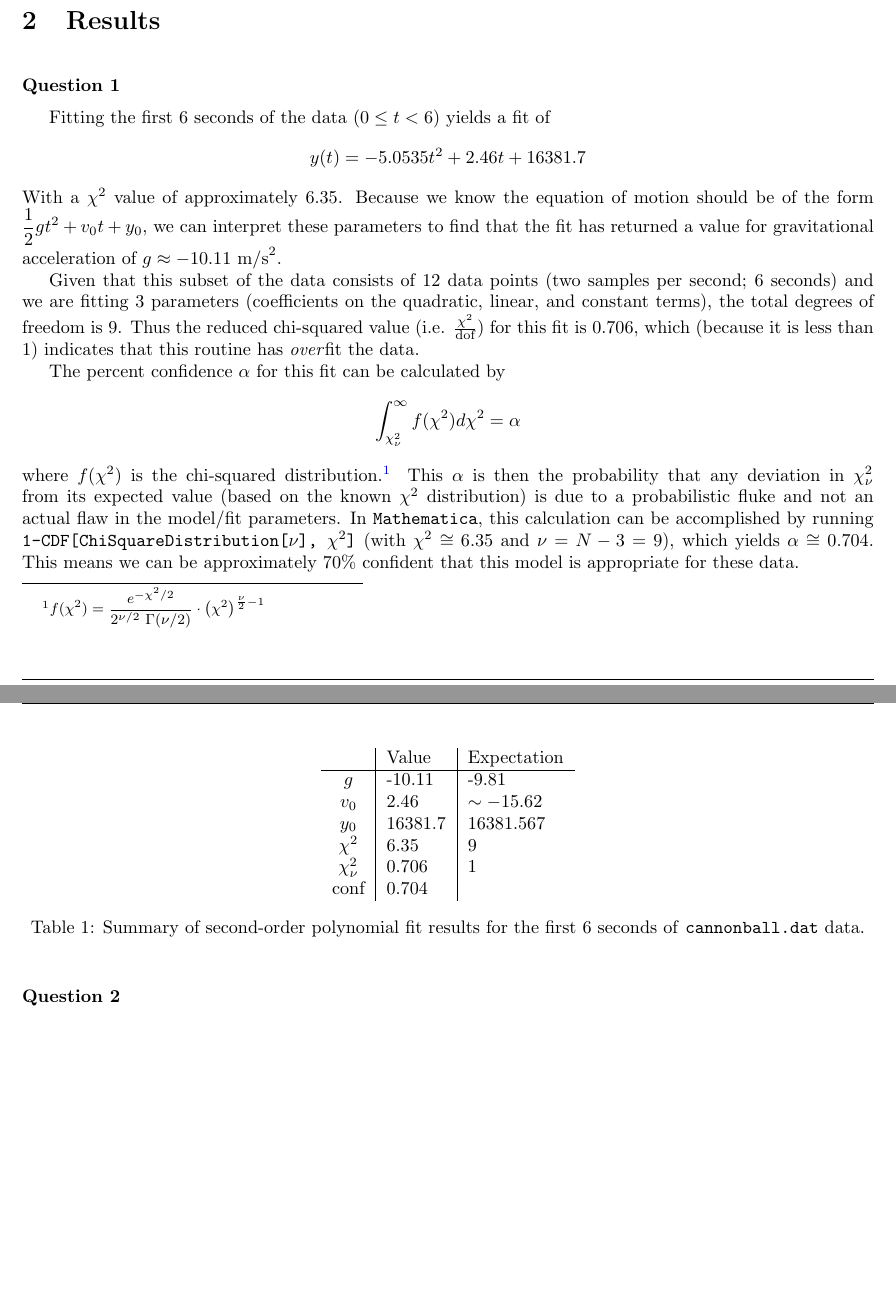
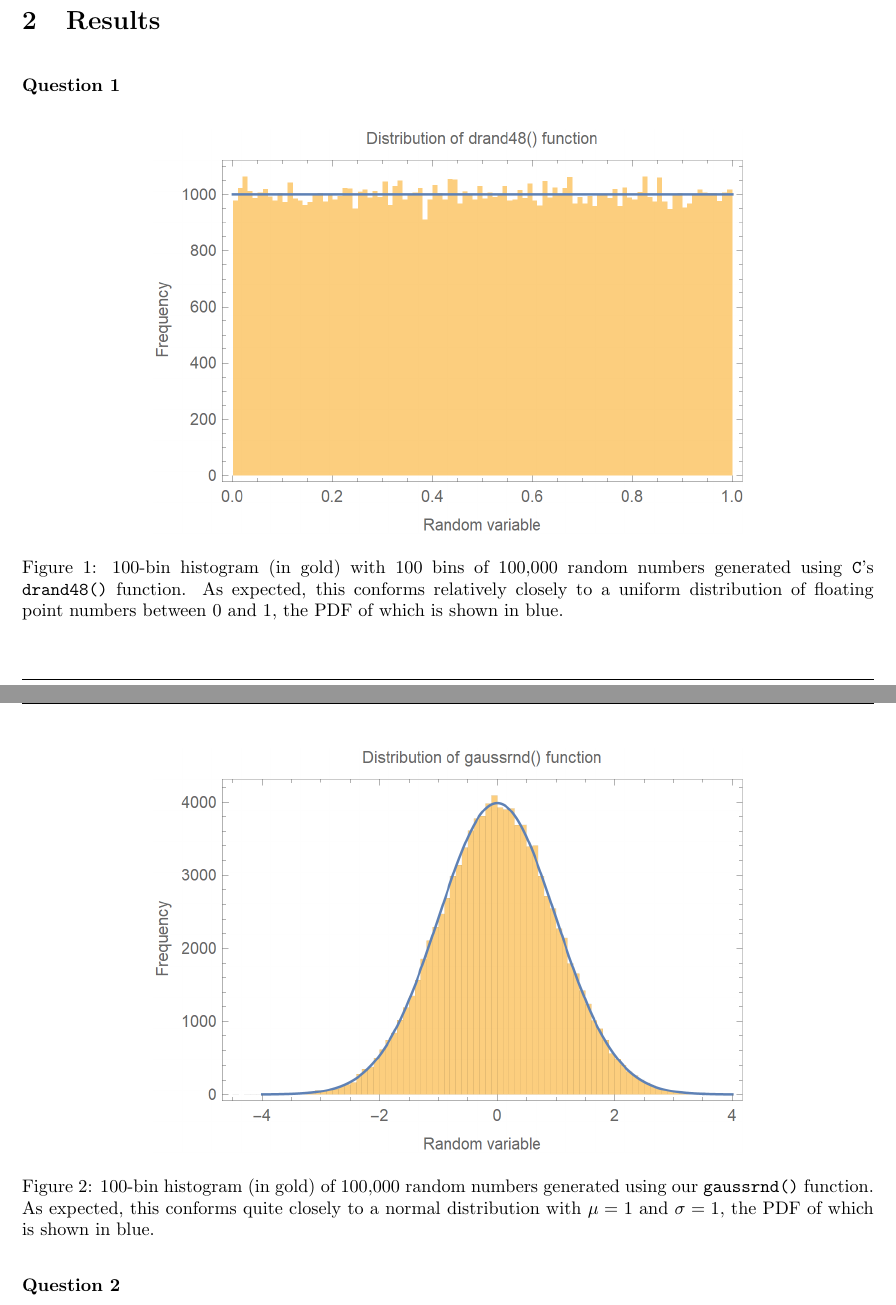
Before and after one commit to cgobat/PHYS-3181, a LaTeX problem sheet (homework7/proj7.tex): two parts of pages 1 and 2 of 3 before the commit and two parts of pages 1 and 2 of 4 after it, joined at a grey line, cut so that both start at the same text, the shorter picture padded with empty space. Compiled offline with pdfLaTeX.

Commit message:
Updates from Overleaf

```diff
--- a/homework7/proj7.tex
+++ b/homework7/proj7.tex
@@ -43,32 +43,19 @@ Where $P(x)$ is a fitted polynomial function and $x$, $y$, and $\sigma$ are the
 \noindent{\bf Question 1}
 \medskip
 
-Fitting the first 6 seconds of the data ($0\leq t < 6$) yields a fit of \begin{equation*}
-    y(t) = -5.0535t^2 + 2.46 t + 16381.7
-\end{equation*}
-With a $\chi^2$ value of approximately 6.35. Because we know the equation of motion should be of the form $\displaystyle \frac{1}{2}gt^2 + v_0 t + y_0$, we can interpret these parameters to find that the fit has returned a value for gravitational acceleration of $g\approx-10.11\text{ m/s}^2$.
+\begin{figure}[H]
+    \centering
+    \includegraphics[width=4.5in]{homework7/uniform_dist.png}
+    \caption{100-bin histogram (in gold) with 100 bins of 100,000 random numbers generated using \texttt{C}'s \texttt{drand48()} function. As expected, this conforms relatively closely to a uniform distribution of floating point numbers between 0 and 1, the PDF of which is shown in blue.}
+    \label{fig:drand48}
+\end{figure}
 
-Given that this subset of the data consists of 12 data points (two samples per second; 6 seconds) and we are fitting 3 parameters (coefficients on the quadratic, linear, and constant terms), the total degrees of freedom is 9. Thus the reduced chi-squared value (i.e. $\frac{\chi^2}{\text{dof}}$) for this fit is 0.706, which (because it is less than 1) indicates that this routine has \emph{over}fit the data.
-
-The percent confidence $\alpha$ for this fit can be calculated by \begin{equation*}
-    \int_{\chi_\nu^2}^\infty f(\chi^2) d\chi^2 = \alpha
-\end{equation*} where $f(\chi^2)$ is the chi-squared distribution.\footnote{$\displaystyle f(\chi^2) = \frac{e^{-\chi^2/2}}{2^{\nu/2}\ \Gamma(\nu/2)}\cdot\left(\chi^2\right)^{\frac{\nu}{2}-1}$} This $\alpha$ is then the probability that any deviation in $\chi_\nu^2$ from its expected value (based on the known $\chi^2$ distribution) is due to a probabilistic fluke and not an actual flaw in the model/fit parameters. In \texttt{Mathematica}, this calculation can be accomplished by running \verb|1-CDF[ChiSquareDistribution[|$\nu$\verb|], |$\chi^2$\verb|]| (with $\chi^2 \cong 6.35$ and $\nu=N-3=9$), which yields $\alpha\cong0.704$. This means we can be approximately 70\% confident that this model is appropriate for these data.
-
-\begin{table}[H]
+\begin{figure}[H]
     \centering
-    \begin{tabular}{c|l|l}
-         & Value & Expectation \\
-        \hline
-        $g$ & -10.11 & -9.81 \\
-        $v_0$ & 2.46 & $\sim-15.62$ \\
-        $y_0$ & 16381.7 & 16381.567 \\
-        $\chi^2$ & 6.35 & 9 \\
-        $\chi_\nu^2$ & 0.706 & 1 \\
-        conf & 0.704 &
-    \end{tabular}
-    \caption{Summary of second-order polynomial fit results for the first 6 seconds of \texttt{cannonball.dat} data.}
-    \label{tab:fit1}
-\end{table}
+    \includegraphics[width=4.5in]{homework7/normal_dist.png}
+    \caption{100-bin histogram (in gold) of 100,000 random numbers generated using our \texttt{gaussrnd()} function. As expected, this conforms quite closely to a normal distribution with $\mu=1$ and $\sigma=1$, the PDF of which is shown in blue.}
+    \label{fig:gaussrnd}
+\end{figure}
 
 \bigskip
 \noindent{\bf Question 2}
```
